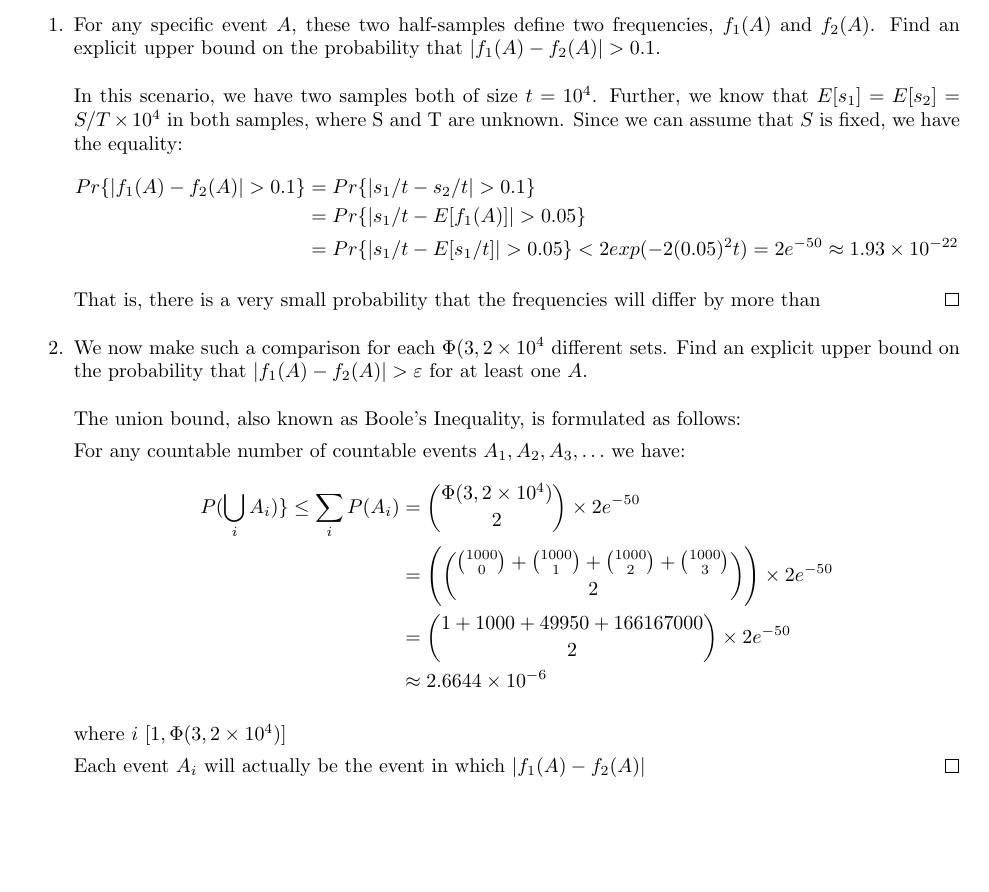
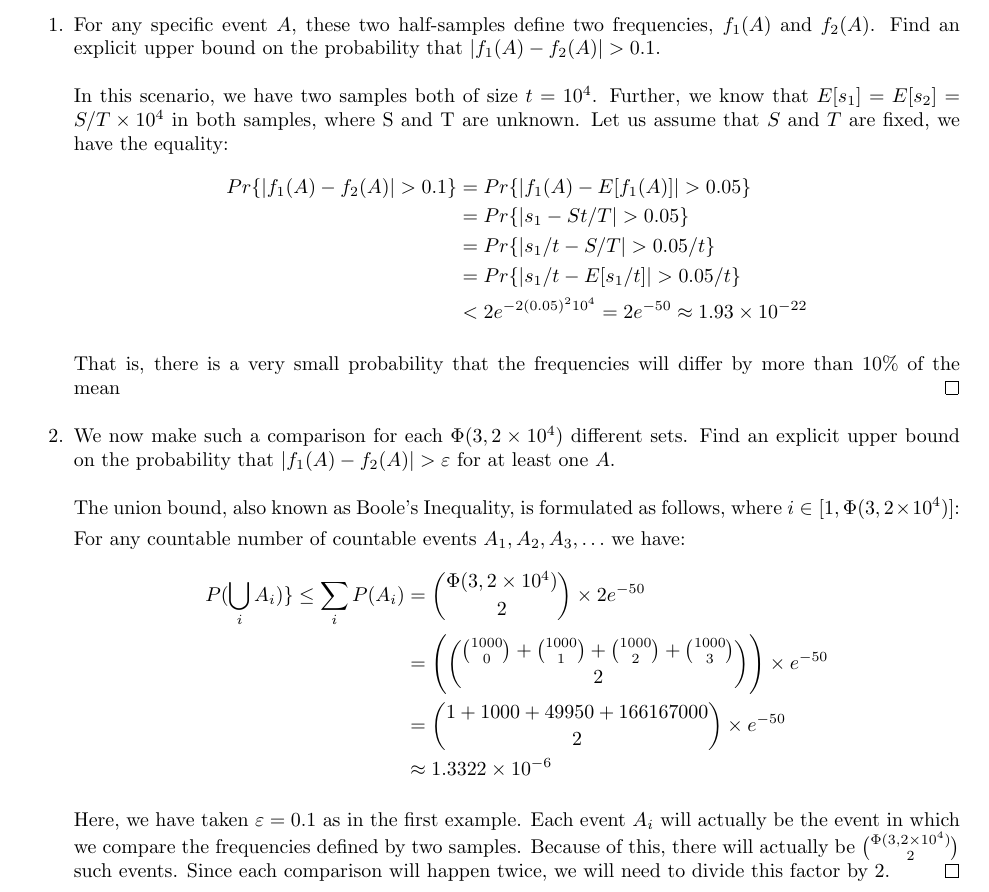
Before and after one commit to blaklaybul/ILLC, a LaTeX book (tex/Mhirsch_BoundsOnMembership.tex): part of the page, cut so that both start at the same text, the shorter picture padded with empty space. Compiled offline with pdfLaTeX.

Commit message:
this is a tough one

```diff
--- a/tex/Mhirsch_BoundsOnMembership.tex
+++ b/tex/Mhirsch_BoundsOnMembership.tex
@@ -56,38 +56,38 @@ For any specific event $A$, these two half-samples define two frequencies, $f_{1
 
 \begin{proof}[\unskip\nopunct]
 
-In this scenario, we have two samples both of size $t = 10^{4}$. Further, we know that $E[s_{1}] = E[s_{2}] = S/T \times 10^{4}$ in both samples, where S and T are unknown. Since we can assume that $S$ is fixed, we have the equality:
+In this scenario, we have two samples both of size $t = 10^{4}$. Further, we know that $E[s_{1}] = E[s_{2}] = S/T \times 10^{4}$ in both samples, where S and T are unknown. Let us assume that $S$ and $T$ are fixed, we have the equality:
 	\begin{equation*}
 		\begin{split}
-		Pr\{|f_{1}(A) - f_{2}(A)| > 0.1\} & = Pr\{|s_{1}/t - s_{2}/t| > 0.1\} \\
-		& = Pr\{|s_{1}/t - E[f_{1}(A)]| > 0.05\} \\
-		& = Pr\{|s_{1}/t - E[s_{1}/t]| > 0.05\} < 2exp(-2(0.05)^{2}t) = 2e^{-50} \approx 1.93 \times 10^{-22}
+		Pr\{|f_{1}(A) - f_{2}(A)| > 0.1\} & = Pr\{|f_{1}(A) - E[f_{1}(A)]| > 0.05\} \\
+		& = Pr\{|s_{1} - St/T| > 0.05\} \\
+		& = Pr\{|s_{1}/t - S/T| > 0.05/t\} \\
+		& = Pr\{|s_{1}/t - E[s_{1}/t]| > 0.05/t\} \\
+		& < 2e^{-2(0.05)^{2}10^{4}} = 2e^{-50} \approx 1.93 \times 10^{-22}
 		\end{split}
 	\end{equation*}
 
-That is, there is a very small probability that the frequencies will differ by more than
+That is, there is a very small probability that the frequencies will differ by more than 10\% of the mean
 \end{proof}
 
 \item
 
-We now make such a comparison for each $\Phi(3,2 \times 10^{4}$ different sets. Find an explicit upper bound on the probability that $|f_{1}(A) - f_{2}(A)| > \varepsilon$ for at least one $A$.
+We now make such a comparison for each $\Phi(3,2 \times 10^{4})$ different sets. Find an explicit upper bound on the probability that $|f_{1}(A) - f_{2}(A)| > \varepsilon$ for at least one $A$.
 
 \begin{proof}[\unskip\nopunct]
-The union bound, also known as Boole's Inequality, is formulated as follows:
+The union bound, also known as Boole's Inequality, is formulated as follows, where $i \in [1,\Phi(3,2\times10^{4})]$:
 
 For any countable number of countable events $A_{1}, A_{2}, A_{3}, \ldots$ we have:
 	\begin{equation*}
 		\begin{split}
 			P(\bigcup_{i} A_{i}) \} \leq \sum_{i}P(A_{i}) & = {\Phi(3,2\times10^{4}) \choose 2} \times 2e^{-50} \\
-			& = \Bigg( {{1000 \choose 0} + {1000 \choose 1} + {1000 \choose 2} + {1000 \choose 3} \choose 2}\Bigg) \times 2e^{-50} \\
-			& = {1+1000+49950+166167000 \choose 2}\times 2e^{-50} \\
-			& \approx 2.6644 \times 10^{-6}
+			& = \Bigg( {{1000 \choose 0} + {1000 \choose 1} + {1000 \choose 2} + {1000 \choose 3} \choose 2}\Bigg) \times e^{-50} \\
+			& = {1+1000+49950+166167000 \choose 2}\times e^{-50} \\
+			& \approx 1.3322 \times 10^{-6}
 		\end{split}
 	\end{equation*}
 
-where $i \ [1,\Phi(3,2\times10^{4})]$
-
-Each event $A_{i}$ will actually be the event in which $|f_{1}(A) - f_{2}(A)|$
+Here, we have taken $\varepsilon = 0.1$ as in the first example. Each event $A_{i}$ will actually be the event in which we compare the frequencies defined by two samples. Because of this, there will actually be ${\Phi(3,2\times10^{4}) \choose 2}$ such events. Since each comparison will happen twice, we will need to divide this factor by 2.
 \end{proof}
 
 
```
Also changed, not shown: tex/Mhirsch_BoundsOnMembership.pdf, 3 other files.
